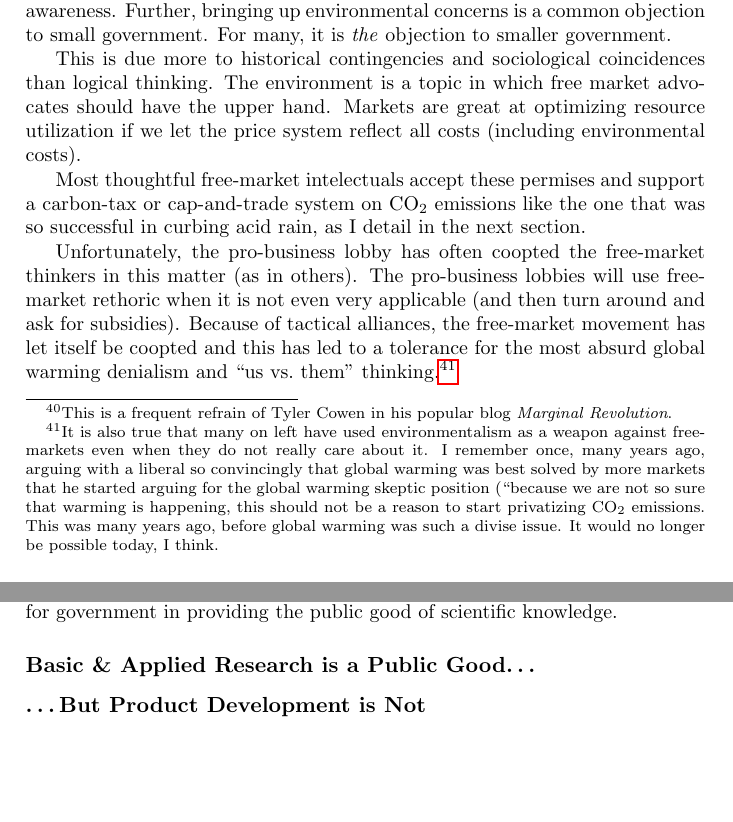
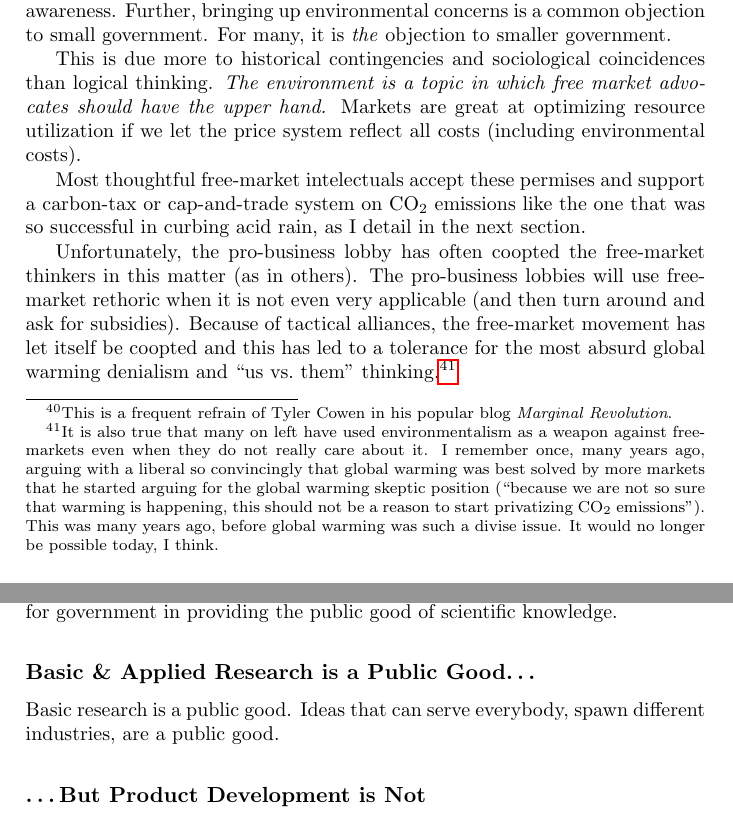
Before and after one commit to luispedro/libertarian-welfare, a LaTeX thesis (book/libertarian-welfare.tex, which reads book/environment.tex): two parts of pages 21 and 27 of 38, joined at a grey line, cut so that both start at the same text, the shorter picture padded with empty space. Compiled offline with pdfLaTeX.

Commit message:
MIN Minor fixes

```diff
--- a/book/environment.tex
+++ b/book/environment.tex
@@ -8,8 +8,8 @@ awareness. Further, bringing up environmental concerns is a common objection to
 small government. For many, it is \emph{the} objection to smaller government.
 
 This is due more to historical contingencies and sociological coincidences than
-logical thinking. The environment is a topic in which free market advocates
-should have the upper hand. Markets are great at optimizing resource
+logical thinking. \emph{The environment is a topic in which free market
+advocates should have the upper hand.} Markets are great at optimizing resource
 utilization if we let the price system reflect all costs (including
 environmental costs).
 
@@ -28,7 +28,7 @@ free-markets even when they do not really care about it. I remember once, many
 years ago, arguing with a liberal so convincingly that global warming was best
 solved by more markets that he started arguing for the global warming skeptic
 position (``because we are not so sure that warming is happening, this should
-not be a reason to start privatizing CO${}_2$ emissions. This was many years
+not be a reason to start privatizing CO${}_2$ emissions''). This was many years
 ago, before global warming was such a divise issue. It would no longer be
 possible today, I think.}
 
@@ -308,6 +308,9 @@ for government in providing the public good of scientific knowledge.
 
 \subsection{Basic \& Applied Research is a Public Good\ldots}
 
+Basic research is a public good. Ideas that can serve everybody, spawn
+different industries, are a public good.
+
 \subsection{\ldots But Product Development is Not}
 
 In some ways, the cronyism story is a distraction. The problems with direct
```
